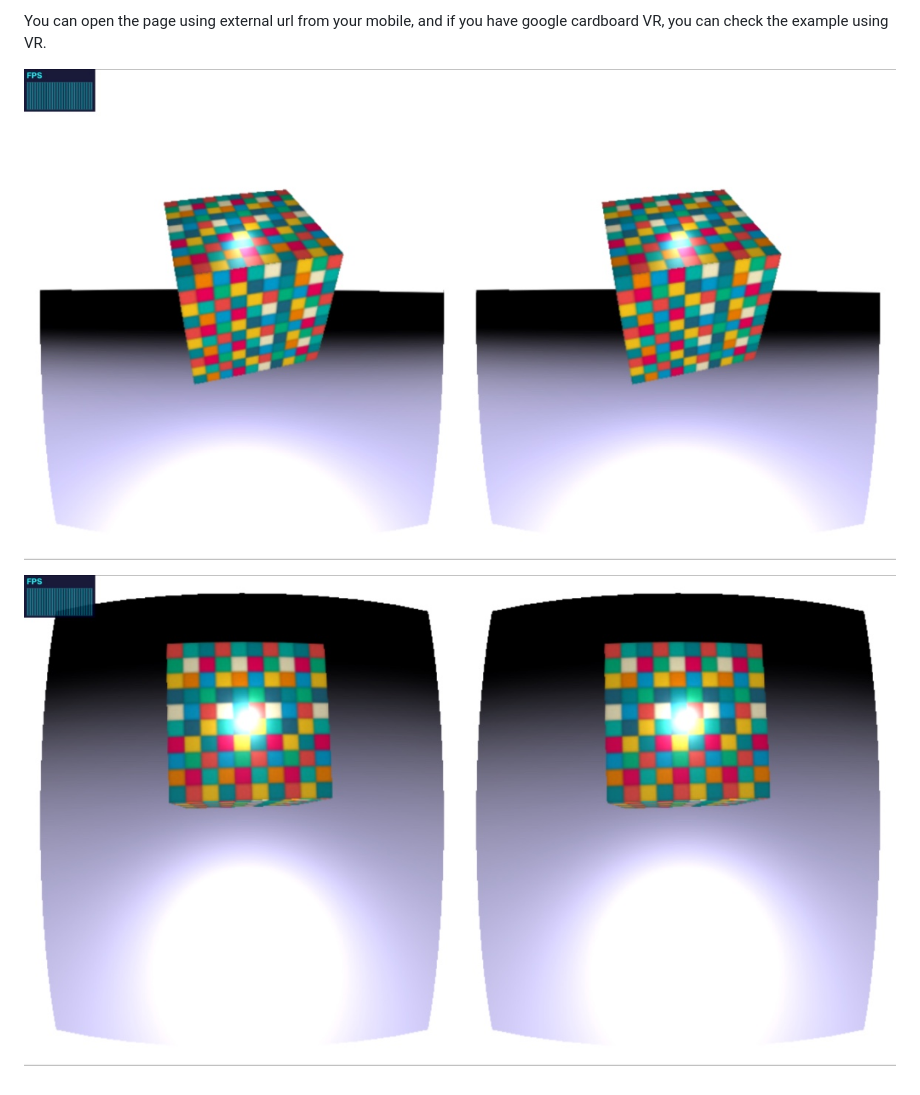
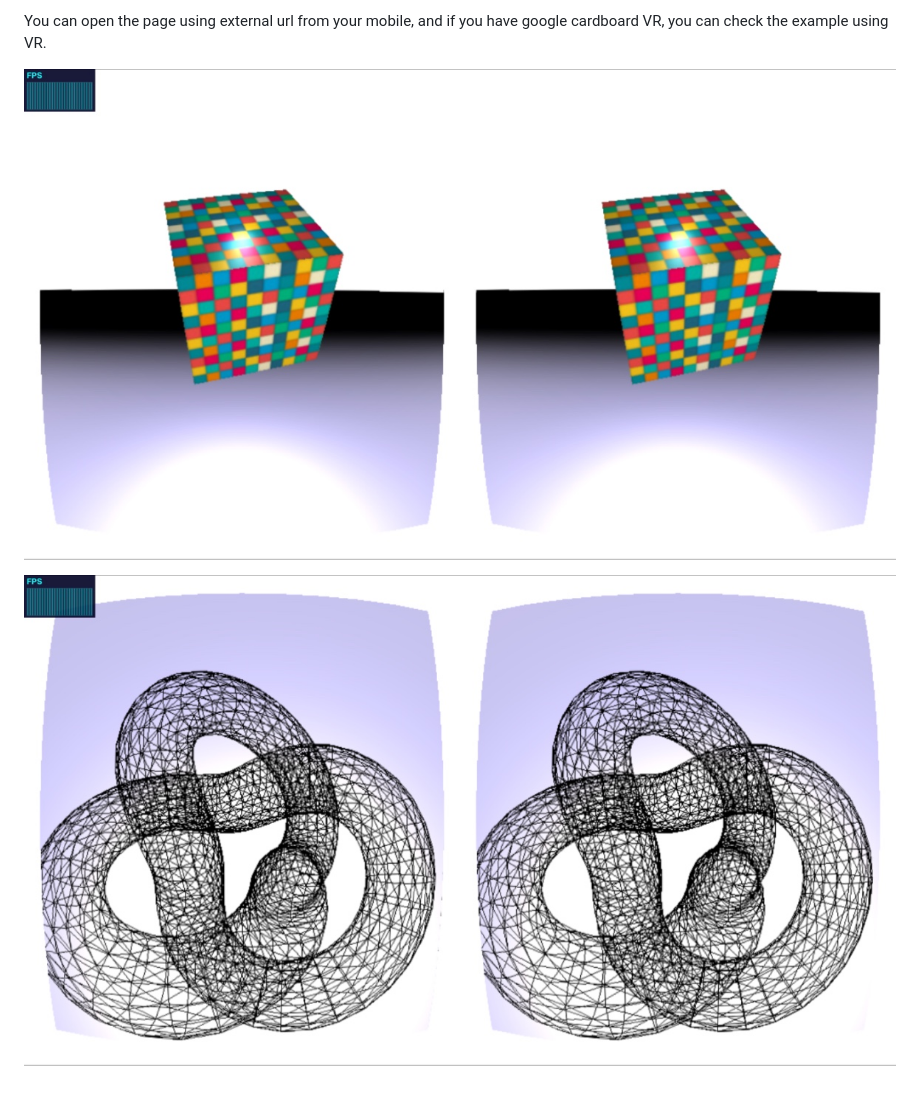
Before and after one commit to maheshpj/webgl-three-browsersync-demo, a Markdown page: README.md, the part around the change printed below. GitHub-like rendering; pictures changed too: images/vr_img_5.jpg (added).

Commit message:
added 2 new images and updated README with it

```diff
--- a/README.md
+++ b/README.md
@@ -23,2 +23,2 @@ You can open the page using external url from your mobile, and if you have googl
 
-![Alt text](/images/vr_img_4.jpg?raw=true "VR Image 1")
+![Alt text](/images/vr_img_5.jpg?raw=true "Google Cardboard VR Image 2")
```
Also changed, not shown: other parts of README.md (+1 -1 lines), images/vr_img_6.jpg (added).
